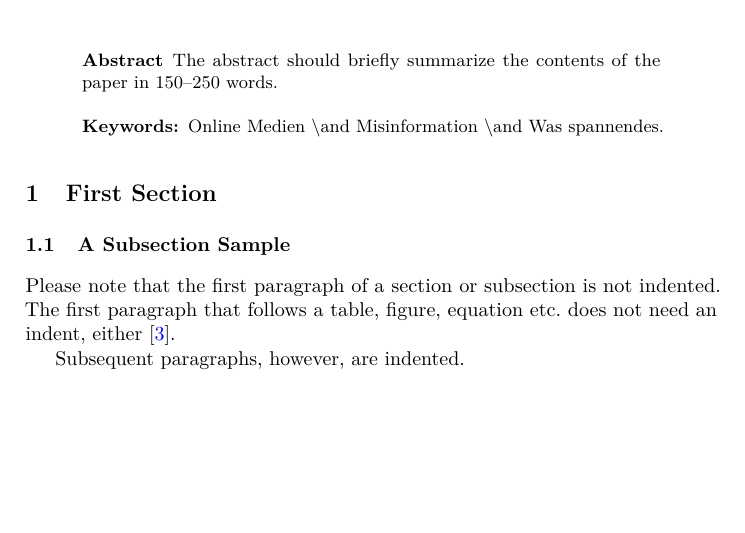
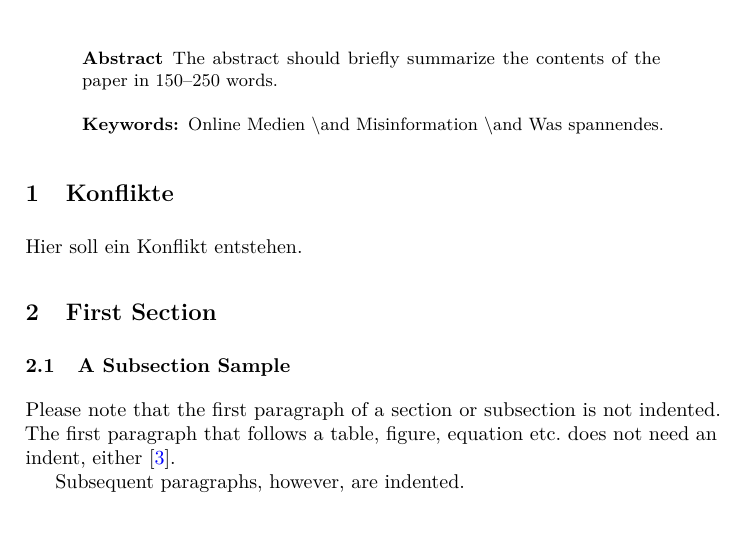
Before and after one commit to DemoProjekte/DemoUsability, an R Markdown document (UUTPaper/UUTPaper.Rmd): part of page 1 of 4, cut so that both start at the same text, the shorter picture padded with empty space. Rendered offline with R 4.5, knitr and Pandoc, then LaTeX, with nearby package versions.

Commit message:
Alles ist noch in Ordnung...

````diff
--- a/UUTPaper/UUTPaper.Rmd
+++ b/UUTPaper/UUTPaper.Rmd
@@ -40,6 +40,9 @@ library(tidyverse)
 library(cowplot)
 # add libraries here
 ```
+
+# Konflikte
+Hier soll ein Konflikt entstehen.
 
 
 # First Section
````
